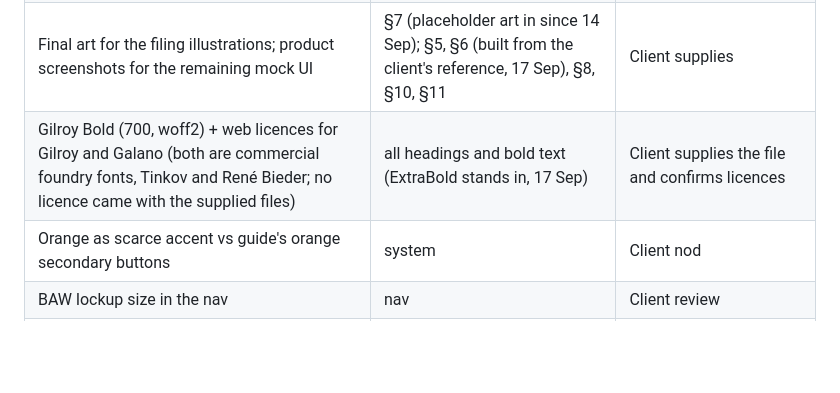
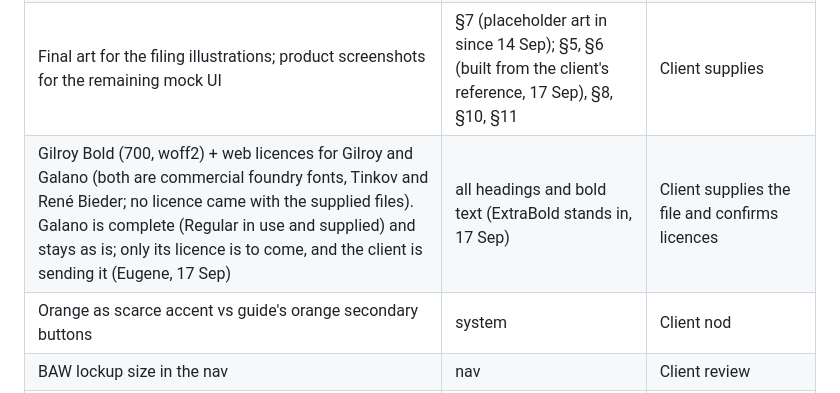
Before and after one commit to kilvs/atomate-preview, a Markdown page: BACKLOG.md, the part around the change. Drawn GitHub-style; blank space fills up the shorter version.

Commit message:
Backlog: Galano complete, licence to come from the client
Co-Authored-By: Claude Opus 5 (1M context) <noreply@anthropic.com>

```diff
--- a/BACKLOG.md
+++ b/BACKLOG.md
@@ -11,7 +11,7 @@ Nothing here is a design decision to be made in code. Each line names the owner.
 | 1,500 vs 2,000+ practices | §1b, §12 H2 | Client picks one |
 | Testimonials — firms and full names for the six quotes | §12 | Client supplies (quotes landed 9 Sep) |
 | Final art for the filing illustrations; product screenshots for the remaining mock UI | §7 (placeholder art in since 14 Sep); §5, §6 (built from the client's reference, 17 Sep), §8, §10, §11 | Client supplies |
-| Gilroy Bold (700, woff2) + web licences for Gilroy and Galano (both are commercial foundry fonts, Tinkov and René Bieder; no licence came with the supplied files) | all headings and bold text (ExtraBold stands in, 17 Sep) | Client supplies the file and confirms licences |
+| Gilroy Bold (700, woff2) + web licences for Gilroy and Galano (both are commercial foundry fonts, Tinkov and René Bieder; no licence came with the supplied files). Galano is complete (Regular in use and supplied) and stays as is; only its licence is to come, and the client is sending it (Eugene, 17 Sep) | all headings and bold text (ExtraBold stands in, 17 Sep) | Client supplies the file and confirms licences |
 | Orange as scarce accent vs guide's orange secondary buttons | system | Client nod |
 | BAW lockup size in the nav | nav | Client review |
 | APS and Wolters Kluwer marks — official SVGs | §2 PMS shelf | Client supplies; the folder's SVGs are broken wrappers linking a local PNG |
```
